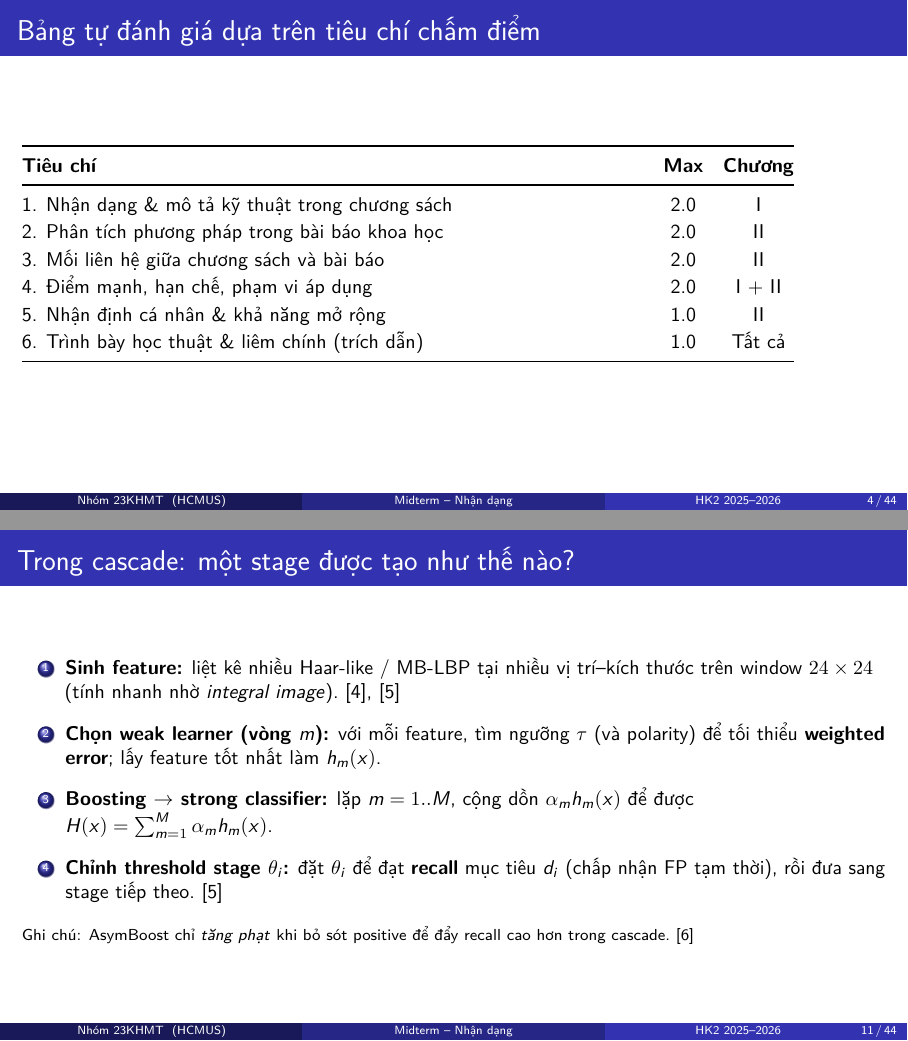
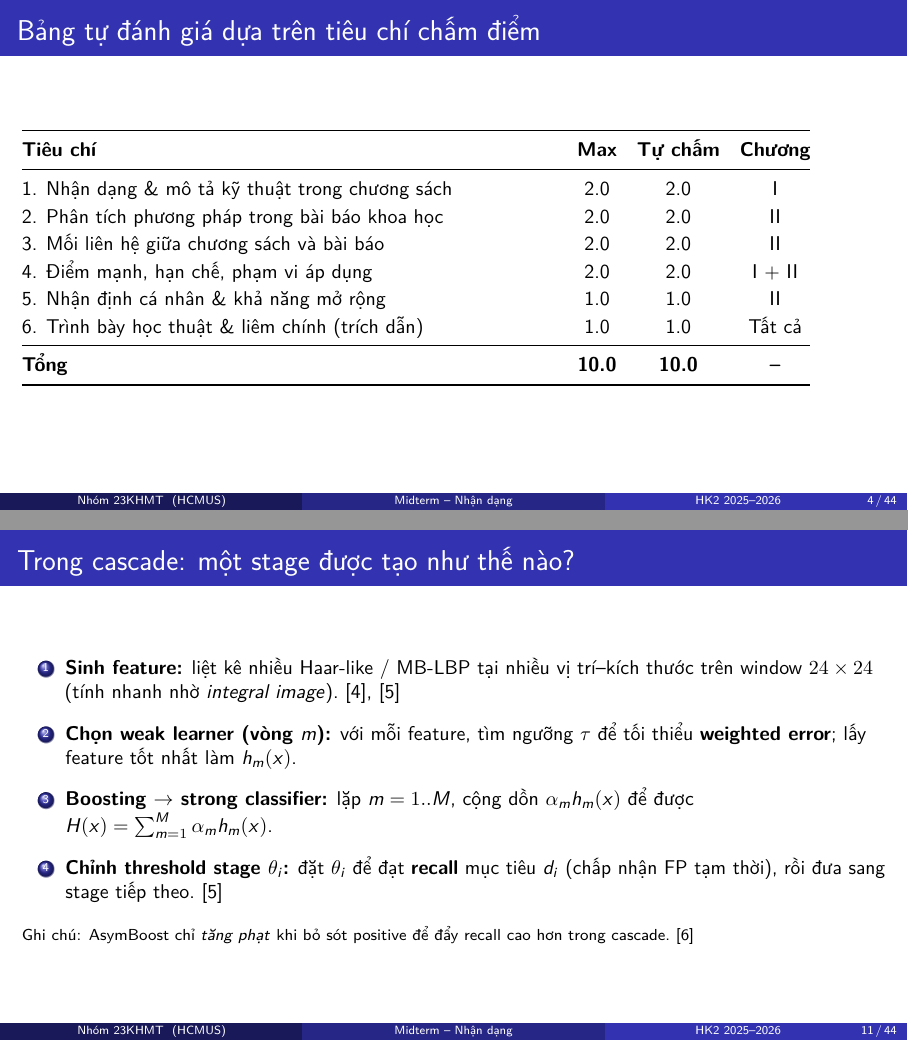
Before and after one commit to TQC0103/Nhan_dang, LaTeX slides (midterm_slides.tex): pages 5 and 13 of 49, joined at a grey line. Compiled offline with LuaLaTeX.

Commit message:
midterm_slides: add self-grade column and minor edits
Add CORE A* note to the SCRFD paper entry, introduce a "Tự chấm" (self-grade) column and total row in the grading rubric (adjusting column widths and alignment), and simplify the Viola--Jones weak learner wording by removing the explicit "polarity" mention. These are presentation and wording updates to clarify grading and references.

```diff
--- a/midterm_slides.tex
+++ b/midterm_slides.tex
@@ -106,16 +106,18 @@
   \small
   \setlength{\tabcolsep}{5pt}
   \renewcommand{\arraystretch}{1.15}
-  \begin{tabular}{@{}p{0.72\textwidth}cc@{}}
+  \begin{tabular}{@{}>{\raggedright\arraybackslash}p{0.62\textwidth}ccc@{}}
     \toprule
-    \textbf{Tiêu chí} & \textbf{Max} & \textbf{Chương} \\
+    \textbf{Tiêu chí} & \textbf{Max} & \textbf{Tự chấm} & \textbf{Chương} \\
     \midrule
-    1. Nhận dạng \& mô tả kỹ thuật trong chương sách & 2.0 & I \\
-    2. Phân tích phương pháp trong bài báo khoa học & 2.0 & II \\
-    3. Mối liên hệ giữa chương sách và bài báo & 2.0 & II \\
-    4. Điểm mạnh, hạn chế, phạm vi áp dụng & 2.0 & I + II \\
-    5. Nhận định cá nhân \& khả năng mở rộng & 1.0 & II \\
-    6. Trình bày học thuật \& liêm chính (trích dẫn) & 1.0 & Tất cả \\
+    1. Nhận dạng \& mô tả kỹ thuật trong chương sách & 2.0 & 2.0 & I \\
+    2. Phân tích phương pháp trong bài báo khoa học & 2.0 & 2.0 & II \\
+    3. Mối liên hệ giữa chương sách và bài báo & 2.0 & 2.0 & II \\
+    4. Điểm mạnh, hạn chế, phạm vi áp dụng & 2.0 & 2.0 & I + II \\
+    5. Nhận định cá nhân \& khả năng mở rộng & 1.0 & 1.0 & II \\
+    6. Trình bày học thuật \& liêm chính (trích dẫn) & 1.0 & 1.0 & Tất cả \\
+    \midrule
+    \textbf{Tổng} & \textbf{10.0} & \textbf{10.0} & \textbf{--} \\
     \bottomrule
   \end{tabular}
 \end{frame}
@@ -275,7 +277,7 @@
   \begin{enumerate}
     \setlength{\itemsep}{6pt}
     \item \textbf{Sinh feature:} liệt kê nhiều Haar-like / MB-LBP tại nhiều vị trí--kích thước trên window \(24\times24\) (tính nhanh nhờ \textit{integral image}).\ \cite{viola2001rapid,viola2004robust}
-    \item \textbf{Chọn weak learner (vòng \(m\)):} với mỗi feature, tìm ngưỡng \(\tau\) (và polarity) để tối thiểu \textbf{weighted error}; lấy feature tốt nhất làm \(h_m(x)\).
+    \item \textbf{Chọn weak learner (vòng \(m\)):} với mỗi feature, tìm ngưỡng \(\tau\) để tối thiểu \textbf{weighted error}; lấy feature tốt nhất làm \(h_m(x)\).
     \item \textbf{Boosting \(\rightarrow\) strong classifier:} lặp \(m=1..M\), cộng dồn \(\alpha_m h_m(x)\) để được \(H(x)=\sum_{m=1}^{M}\alpha_m h_m(x)\).
     \item \textbf{Chỉnh threshold stage \(\theta_i\):} đặt \(\theta_i\) để đạt \textbf{recall} mục tiêu \(d_i\) (chấp nhận FP tạm thời), rồi đưa sang stage tiếp theo.\ \cite{viola2004robust}
   \end{enumerate}
```
Also changed, not shown: midterm_slides.tex (2 more changed lines).
